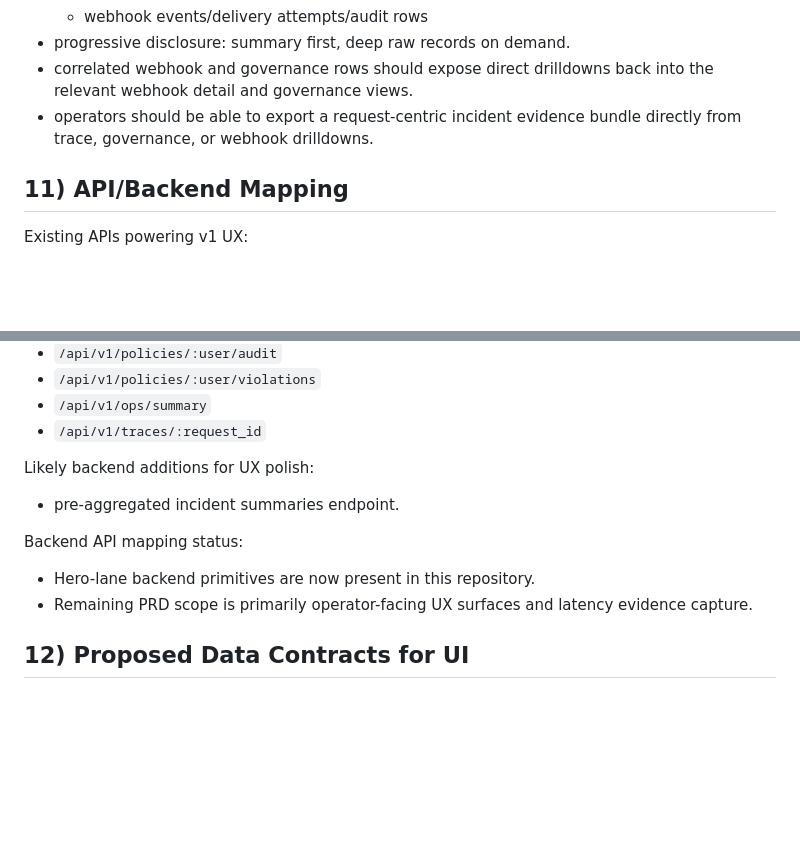
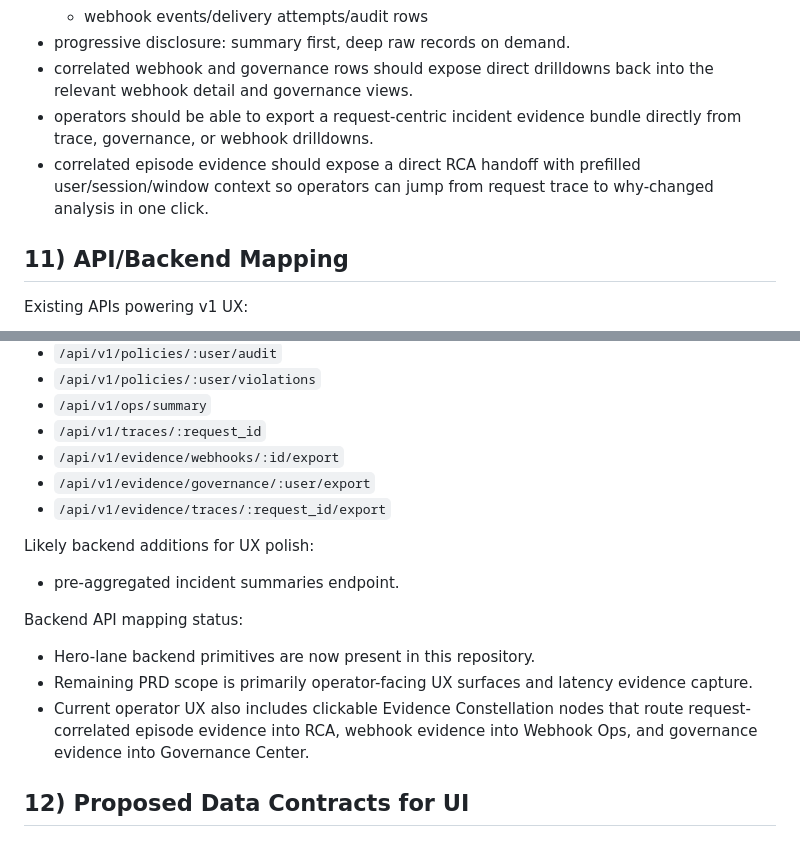
Before and after one commit to anjaustin/mnemo, a Markdown page: docs/OPERATOR_UX_PRD.md, 2 parts joined by grey strips. Rendered like a GitHub page; blank space fills up the shorter version.

```diff
--- a/docs/OPERATOR_UX_PRD.md
+++ b/docs/OPERATOR_UX_PRD.md
@@ -205,6 +205,7 @@ Cross-cutting latency targets for incident UX:
 - progressive disclosure: summary first, deep raw records on demand.
 - correlated webhook and governance rows should expose direct drilldowns back into the relevant webhook detail and governance views.
 - operators should be able to export a request-centric incident evidence bundle directly from trace, governance, or webhook drilldowns.
+- correlated episode evidence should expose a direct RCA handoff with prefilled user/session/window context so operators can jump from request trace to why-changed analysis in one click.
 
 ## 11) API/Backend Mapping
 
@@ -221,6 +222,9 @@ Existing APIs powering v1 UX:
 - `/api/v1/policies/:user/violations`
 - `/api/v1/ops/summary`
 - `/api/v1/traces/:request_id`
+- `/api/v1/evidence/webhooks/:id/export`
+- `/api/v1/evidence/governance/:user/export`
+- `/api/v1/evidence/traces/:request_id/export`
 
 Likely backend additions for UX polish:
 
@@ -230,6 +234,7 @@ Backend API mapping status:
 
 - Hero-lane backend primitives are now present in this repository.
 - Remaining PRD scope is primarily operator-facing UX surfaces and latency evidence capture.
+- Current operator UX also includes clickable Evidence Constellation nodes that route request-correlated episode evidence into RCA, webhook evidence into Webhook Ops, and governance evidence into Governance Center.
 
 ## 12) Proposed Data Contracts for UI
 
```
Also changed, not shown: docs/TESTING.md (+9 -0 lines).
